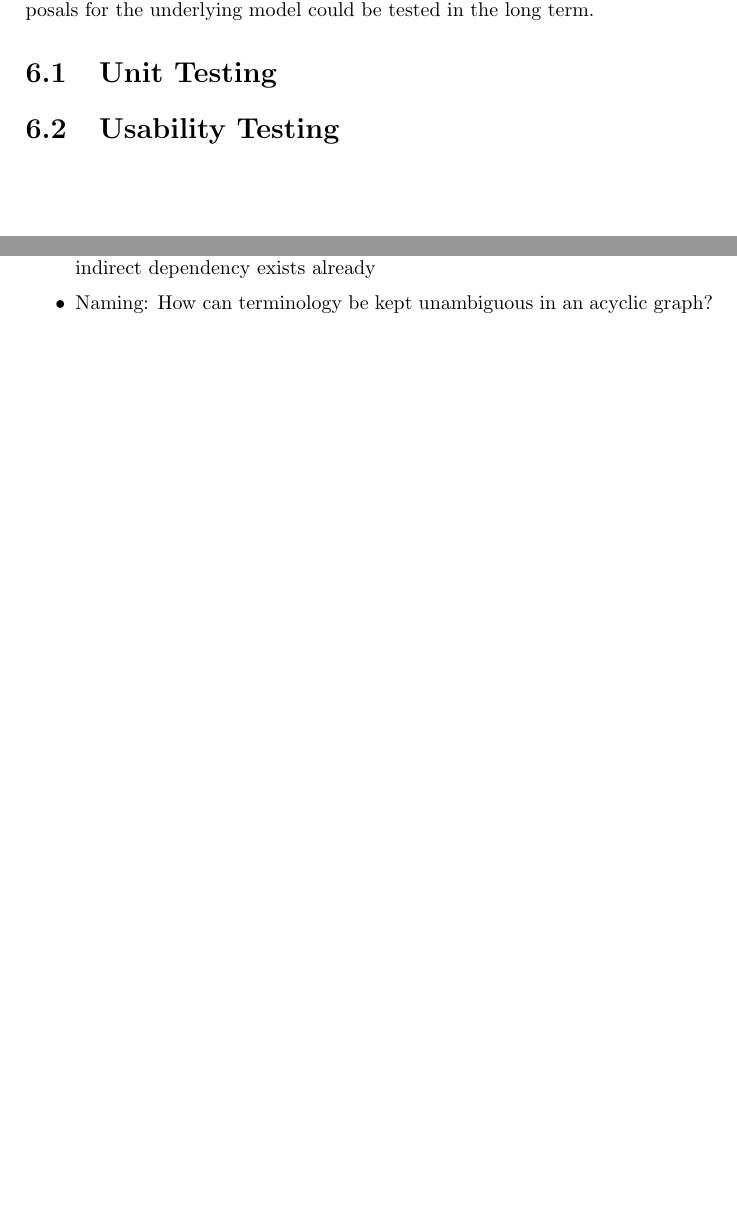
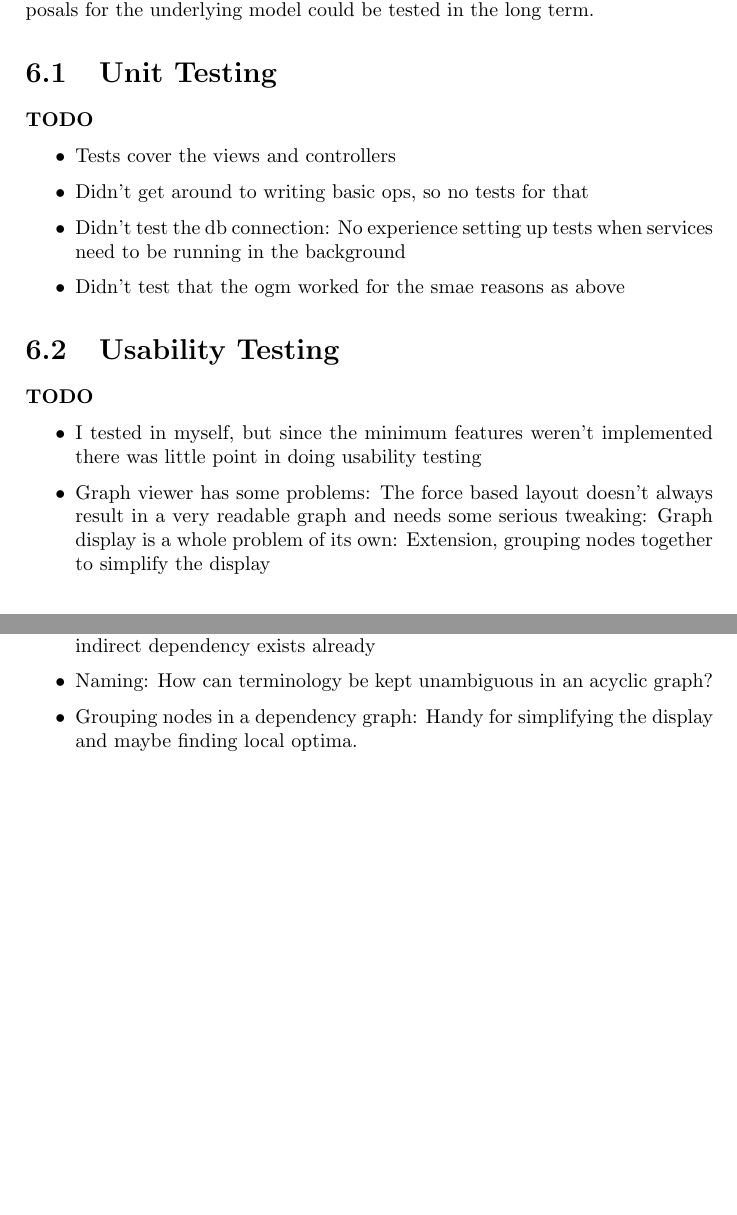
Before and after one commit to uom-cs-projects/uom.angry_atronach, a LaTeX thesis (report/main.tex, which reads report/tex/appendices/model_expansions.tex, report/tex/software_evaluation.tex): two parts of pages 23 and 29 of 30 before the commit and two parts of pages 23 and 30 of 31 after it, joined at a grey line, cut so that both start at the same text, the shorter picture padded with empty space. Compiled offline with pdfLaTeX.

Commit message:
Deets up to end of software evaluation. Moved results and lessons learned from implementation to evaluation.

```diff
--- a/report/tex/appendices/model_expansions.tex
+++ b/report/tex/appendices/model_expansions.tex
@@ -7,4 +7,5 @@
     \item Handling performance issues: e.g. perform A within X seconds, as opposed to just perform A
     \item Performance can be improved by eliminating direct dependencies when an indirect dependency exists already
     \item Naming: How can terminology be kept unambiguous in an acyclic graph?
+    \item Grouping nodes in a dependency graph: Handy for simplifying the display and maybe finding local optima.
   }
--- a/report/tex/software_evaluation.tex
+++ b/report/tex/software_evaluation.tex
@@ -3,4 +3,14 @@
   This chapter details the testing done on the final system, as well as some proposals for the underlying model could be tested in the long term.
 
   \section{Unit Testing}
+    \todo{
+      \item Tests cover the views and controllers
+      \item Didn't get around to writing basic ops, so no tests for that
+      \item Didn't test the db connection: No experience setting up tests when services need to be running in the background
+      \item Didn't test that the ogm worked for the smae reasons as above
+    }
+
   \section{Usability Testing}
+    \todo{
+      \item I tested in myself, but since the minimum features weren't implemented there was little point in doing usability testing
+      \item Graph viewer has some problems: The force based layout doesn't always result in a very readable graph and needs some serious tweaking: Graph display is a whole problem of its own: Extension, grouping nodes together to simplify the display
```
Also changed, not shown: report/tex/implementation.tex (+0 -16 lines), report/tex/software_evaluation.tex (17 more changed lines).
